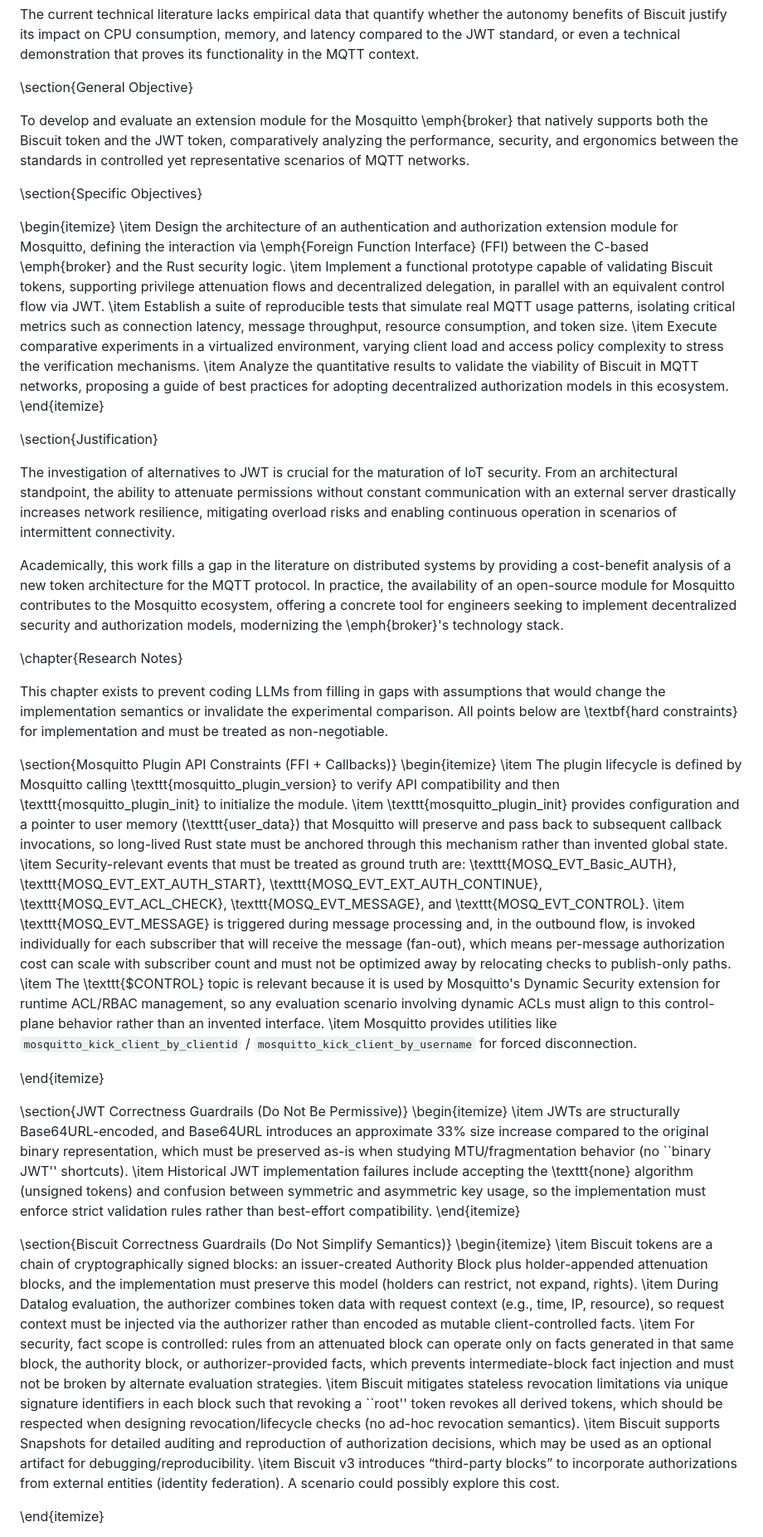
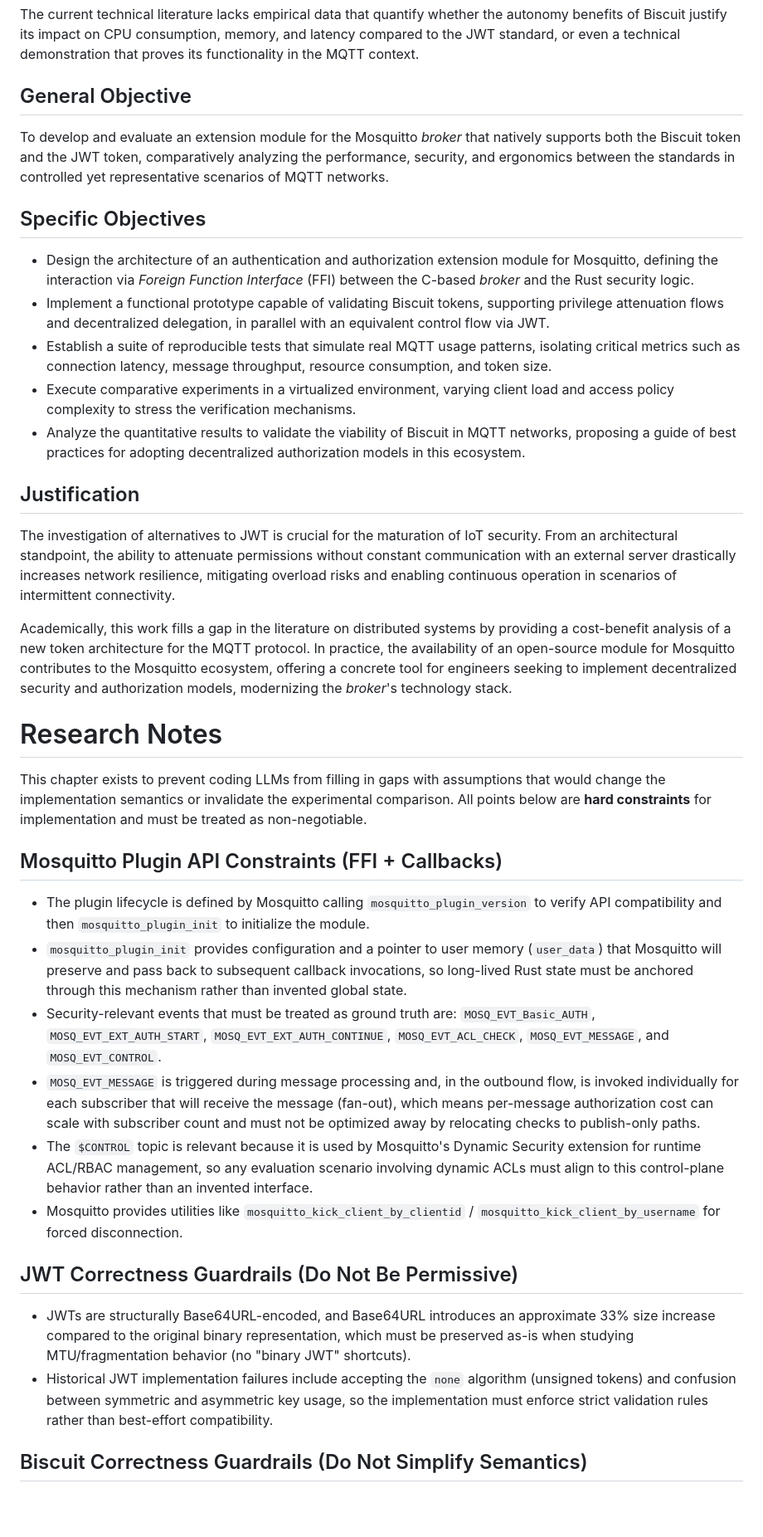
Before and after one commit to thehouseisonfire/TCC, a Markdown page: ARTICLE.md, the part around one of its changes. Shown at 83% size. GitHub-like rendering; blank space fills up the shorter version.

Commit message:
move article to markdown

```diff
--- a/ARTICLE.md
+++ b/ARTICLE.md
@@ -23,56 +18,42 @@ The Biscuit token emerges as a modern alternative, promising to address these ga
 
 The current technical literature lacks empirical data that quantify whether the autonomy benefits of Biscuit justify its impact on CPU consumption, memory, and latency compared to the JWT standard, or even a technical demonstration that proves its functionality in the MQTT context.
 
-\section{General Objective}
+## General Objective
 
-To develop and evaluate an extension module for the Mosquitto \emph{broker} that natively supports both the Biscuit token and the JWT token, comparatively analyzing the performance, security, and ergonomics between the standards in controlled yet representative scenarios of MQTT networks.
+To develop and evaluate an extension module for the Mosquitto *broker* that natively supports both the Biscuit token and the JWT token, comparatively analyzing the performance, security, and ergonomics between the standards in controlled yet representative scenarios of MQTT networks.
 
-\section{Specific Objectives}
+## Specific Objectives
 
-\begin{itemize}
-    \item Design the architecture of an authentication and authorization extension module for Mosquitto, defining the interaction via \emph{Foreign Function Interface} (FFI) between the C-based \emph{broker} and the Rust security logic.
-    \item Implement a functional prototype capable of validating Biscuit tokens, supporting privilege attenuation flows and decentralized delegation, in parallel with an equivalent control flow via JWT.
-    \item Establish a suite of reproducible tests that simulate real MQTT usage patterns, isolating critical metrics such as connection latency, message throughput, resource consumption, and token size.
-    \item Execute comparative experiments in a virtualized environment, varying client load and access policy complexity to stress the verification mechanisms.
-    \item Analyze the quantitative results to validate the viability of Biscuit in MQTT networks, proposing a guide of best practices for adopting decentralized authorization models in this ecosystem.
-\end{itemize}
+- Design the architecture of an authentication and authorization extension module for Mosquitto, defining the interaction via *Foreign Function Interface* (FFI) between the C-based *broker* and the Rust security logic.
+- Implement a functional prototype capable of validating Biscuit tokens, supporting privilege attenuation flows and decentralized delegation, in parallel with an equivalent control flow via JWT.
+- Establish a suite of reproducible tests that simulate real MQTT usage patterns, isolating critical metrics such as connection latency, message throughput, resource consumption, and token size.
+- Execute comparative experiments in a virtualized environment, varying client load and access policy complexity to stress the verification mechanisms.
+- Analyze the quantitative results to validate the viability of Biscuit in MQTT networks, proposing a guide of best practices for adopting decentralized authorization models in this ecosystem.
 
-\section{Justification}
+## Justification
 
 The investigation of alternatives to JWT is crucial for the maturation of IoT security. From an architectural standpoint, the ability to attenuate permissions without constant communication with an external server drastically increases network resilience, mitigating overload risks and enabling continuous operation in scenarios of intermittent connectivity.
 
-Academically, this work fills a gap in the literature on distributed systems by providing a cost-benefit analysis of a new token architecture for the MQTT protocol. In practice, the availability of an open-source module for Mosquitto contributes to the Mosquitto ecosystem, offering a concrete tool for engineers seeking to implement decentralized security and authorization models, modernizing the \emph{broker}'s technology stack.
+Academically, this work fills a gap in the literature on distributed systems by providing a cost-benefit analysis of a new token architecture for the MQTT protocol. In practice, the availability of an open-source module for Mosquitto contributes to the Mosquitto ecosystem, offering a concrete tool for engineers seeking to implement decentralized security and authorization models, modernizing the *broker*'s technology stack.
 
-\chapter{Research Notes}
+# Research Notes
 
 This chapter exists to prevent coding LLMs from filling in gaps with assumptions that would change the implementation semantics or invalidate the experimental comparison.
-All points below are \textbf{hard constraints} for implementation and must be treated as non-negotiable.
+All points below are **hard constraints** for implementation and must be treated as non-negotiable.
 
-\section{Mosquitto Plugin API Constraints (FFI + Callbacks)}
-\begin{itemize}
-  \item The plugin lifecycle is defined by Mosquitto calling \texttt{mosquitto\_plugin\_version} to verify API compatibility and then \texttt{mosquitto\_plugin\_init} to initialize the module.
-  \item \texttt{mosquitto\_plugin\_init} provides configuration and a pointer to user memory (\texttt{user\_data}) that Mosquitto will preserve and pass back to subsequent callback invocations, so long-lived Rust state must be anchored through this mechanism rather than invented global state.
-  \item Security-relevant events that must be treated as ground truth are: \texttt{MOSQ\_EVT\_Basic\_AUTH}, \texttt{MOSQ\_EVT\_EXT\_AUTH\_START}, \texttt{MOSQ\_EVT\_EXT\_AUTH\_CONTINUE}, \texttt{MOSQ\_EVT\_ACL\_CHECK}, \texttt{MOSQ\_EVT\_MESSAGE}, and \texttt{MOSQ\_EVT\_CONTROL}.
-  \item \texttt{MOSQ\_EVT\_MESSAGE} is triggered during message processing and, in the outbound flow, is invoked individually for each subscriber that will receive the message (fan-out), which means per-message authorization cost can scale with subscriber count and must not be optimized away by relocating checks to publish-only paths.
-  \item The \texttt{\$CONTROL} topic is relevant because it is used by Mosquitto's Dynamic Security extension for runtime ACL/RBAC management, so any evaluation scenario involving dynamic ACLs must align to this control-plane behavior rather than an invented interface.
-  \item Mosquitto provides utilities like `mosquitto_kick_client_by_clientid` / `mosquitto_kick_client_by_username` for forced disconnection.
+## Mosquitto Plugin API Constraints (FFI + Callbacks)
 
-\end{itemize}
+- The plugin lifecycle is defined by Mosquitto calling `mosquitto_plugin_version` to verify API compatibility and then `mosquitto_plugin_init` to initialize the module.
+- `mosquitto_plugin_init` provides configuration and a pointer to user memory (`user_data`) that Mosquitto will preserve and pass back to subsequent callback invocations, so long-lived Rust state must be anchored through this mechanism rather than invented global state.
+- Security-relevant events that must be treated as ground truth are: `MOSQ_EVT_Basic_AUTH`, `MOSQ_EVT_EXT_AUTH_START`, `MOSQ_EVT_EXT_AUTH_CONTINUE`, `MOSQ_EVT_ACL_CHECK`, `MOSQ_EVT_MESSAGE`, and `MOSQ_EVT_CONTROL`.
+- `MOSQ_EVT_MESSAGE` is triggered during message processing and, in the outbound flow, is invoked individually for each subscriber that will receive the message (fan-out), which means per-message authorization cost can scale with subscriber count and must not be optimized away by relocating checks to publish-only paths.
+- The `$CONTROL` topic is relevant because it is used by Mosquitto's Dynamic Security extension for runtime ACL/RBAC management, so any evaluation scenario involving dynamic ACLs must align to this control-plane behavior rather than an invented interface.
+- Mosquitto provides utilities like `mosquitto_kick_client_by_clientid` / `mosquitto_kick_client_by_username` for forced disconnection.
 
-\section{JWT Correctness Guardrails (Do Not Be Permissive)}
-\begin{itemize}
-  \item JWTs are structurally Base64URL-encoded, and Base64URL introduces an approximate 33\% size increase compared to the original binary representation, which must be preserved as-is when studying MTU/fragmentation behavior (no ``binary JWT'' shortcuts).
-  \item Historical JWT implementation failures include accepting the \texttt{none} algorithm (unsigned tokens) and confusion between symmetric and asymmetric key usage, so the implementation must enforce strict validation rules rather than best-effort compatibility.
-\end{itemize}
+## JWT Correctness Guardrails (Do Not Be Permissive)
 
-\section{Biscuit Correctness Guardrails (Do Not Simplify Semantics)}
-\begin{itemize}
-  \item Biscuit tokens are a chain of cryptographically signed blocks: an issuer-created Authority Block plus holder-appended attenuation blocks, and the implementation must preserve this model (holders can restrict, not expand, rights).
-  \item During Datalog evaluation, the authorizer combines token data with request context (e.g., time, IP, resource), so request context must be injected via the authorizer rather than encoded as mutable client-controlled facts.
-  \item For security, fact scope is controlled: rules from an attenuated block can operate only on facts generated in that same block, the authority block, or authorizer-provided facts, which prevents intermediate-block fact injection and must not be broken by alternate evaluation strategies.
-  \item Biscuit mitigates stateless revocation limitations via unique signature identifiers in each block such that revoking a ``root'' token revokes all derived tokens, which should be respected when designing revocation/lifecycle checks (no ad-hoc revocation semantics).
-  \item Biscuit supports Snapshots for detailed auditing and reproduction of authorization decisions, which may be used as an optional artifact for debugging/reproducibility.
-  \item Biscuit v3 introduces “third-party blocks” to incorporate authorizations from external entities (identity federation). A scenario could possibly explore this cost.
+- JWTs are structurally Base64URL-encoded, and Base64URL introduces an approximate 33% size increase compared to the original binary representation, which must be preserved as-is when studying MTU/fragmentation behavior (no "binary JWT" shortcuts).
+- Historical JWT implementation failures include accepting the `none` algorithm (unsigned tokens) and confusion between symmetric and asymmetric key usage, so the implementation must enforce strict validation rules rather than best-effort compatibility.
 
-\end{itemize}
+## Biscuit Correctness Guardrails (Do Not Simplify Semantics)
 
```
Also changed, not shown: other parts of ARTICLE.md (+59 -65 lines).
